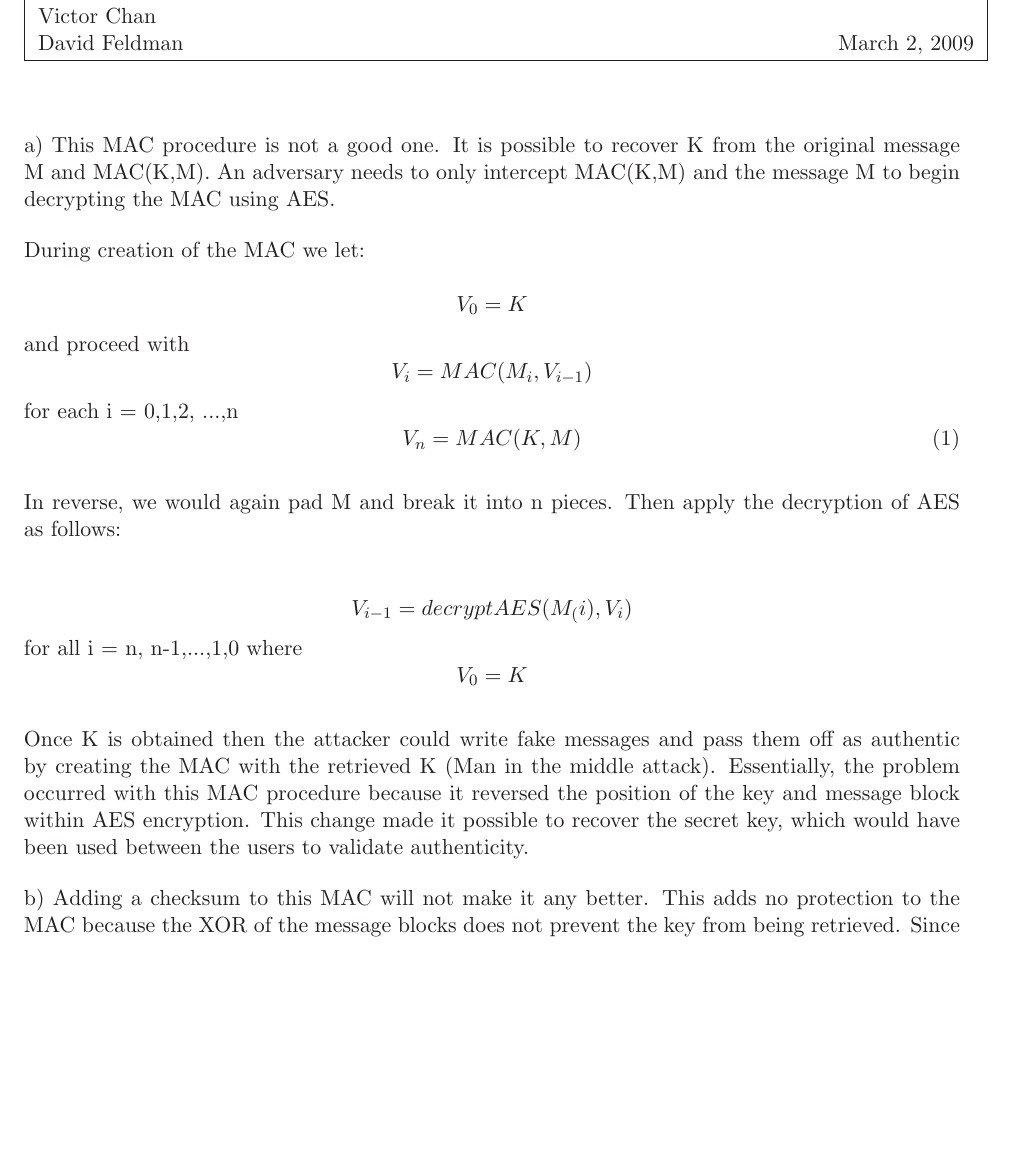
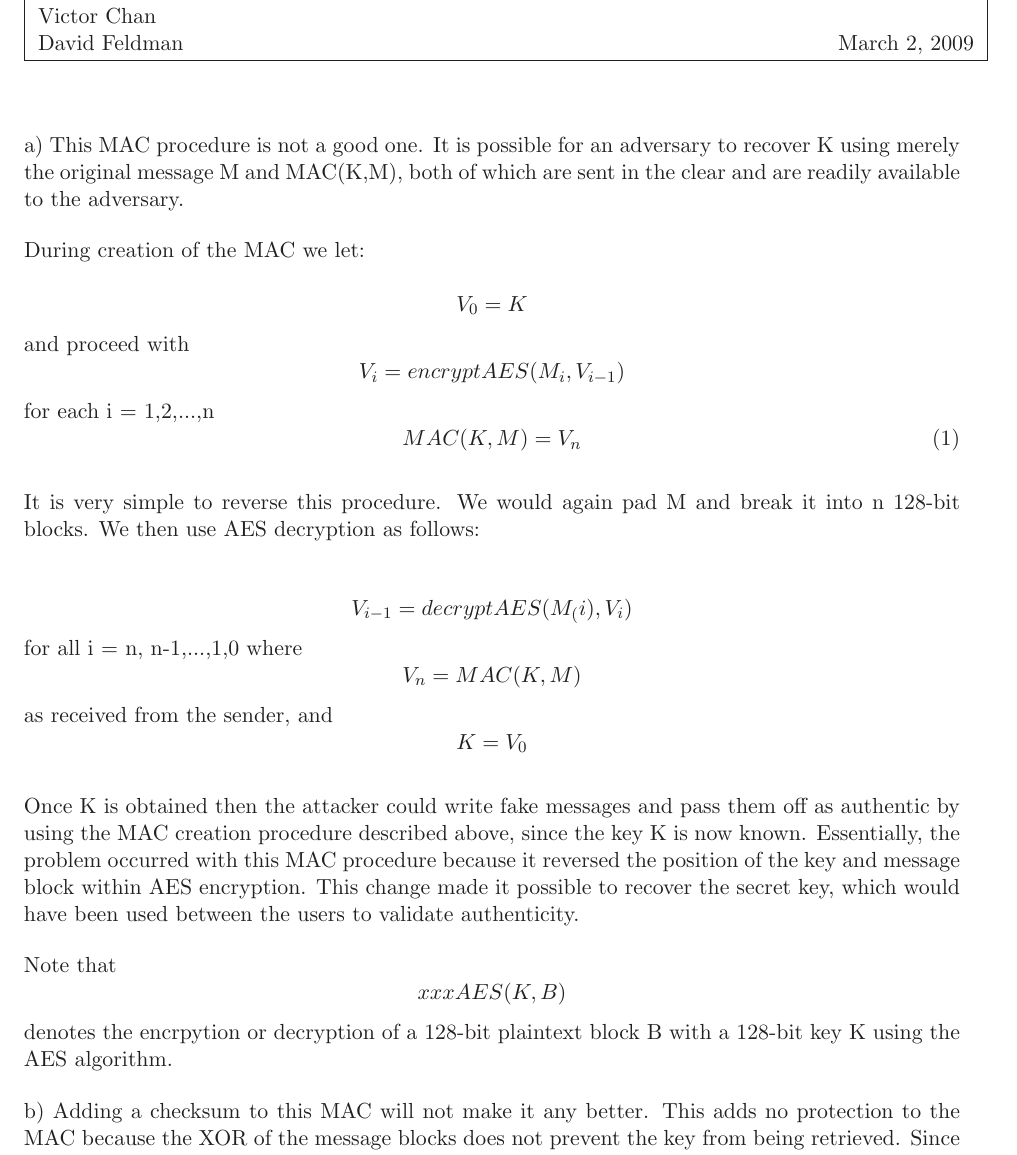
Before and after one commit to fledman/network-security-ps2, a LaTeX problem sheet (hw2.tex): part of page 1 of 3, cut so that both start at the same text, the shorter picture padded with empty space. Compiled offline with LaTeX, dvips and Ghostscript.

Commit message:
changes to #1 wording

```diff
--- a/hw2.tex
+++ b/hw2.tex
@@ -43,8 +43,8 @@
 
 \answer{2-1 - MAC Attack}
 
-a) This MAC procedure is not a good one. It is possible to recover K from the original message M and MAC(K,M). An adversary needs to only intercept MAC(K,M) and the message M to begin decrypting the MAC using AES.
-
+a) This MAC procedure is not a good one. It is possible for an adversary to recover K using merely the original message M and MAC(K,M), both of which are sent in the clear
+and are readily available to the adversary.
 
 During creation of the MAC we let:
 \newline
@@ -53,24 +53,34 @@ V_0 = K
 \end{equation*}
 and proceed with
 \begin{equation*}
-V_i = MAC(M_i,V_{i-1})
+V_i = encryptAES(M_i,V_{i-1})
 \end{equation*}
-for each i = 0,1,2, ...,n
+for each i = 1,2,...,n
 \begin{equation}
-V_n = MAC(K,M)
+MAC(K,M) = V_n
 \end{equation}
 
-In reverse, we would again pad M and break it into n pieces. Then apply the decryption of AES as follows:
+It is very simple to reverse this procedure. We would again pad M and break it into n 128-bit blocks. We then use AES decryption as follows:
 
 \begin{equation*}
 V_{i-1} = decryptAES(M_(i), V_i)
 \end{equation*}
 for all i = n, n-1,...,1,0 where
 \begin{equation*}
-V_0 = K
+V_n = MAC(K,M)
+\end{equation*}
+as received from the sender, and
+\begin{equation*}
+K = V_0
 \end{equation*}
 
-Once K is obtained then the attacker could write fake messages and pass them off as authentic by creating the MAC with the retrieved K (Man in the middle attack). Essentially, the problem occurred with this MAC procedure because it reversed the position of the key and message block within AES encryption. This change made it possible to recover the  secret key, which would have been used between the users to validate authenticity.
+Once K is obtained then the attacker could write fake messages and pass them off as authentic by using the MAC creation procedure described above, since the key K is now known. Essentially, the problem occurred with this MAC procedure because it reversed the position of the key and message block within AES encryption. This change made it possible to recover the  secret key, which would have been used between the users to validate authenticity.
+
+Note that
+\begin{equation*}
+xxxAES(K,B)
+\end{equation*}
+denotes the encrpytion or decryption of a 128-bit plaintext block B with a 128-bit key K using the AES algorithm.
 
 b) Adding a checksum to this MAC will not make it any better. This adds no protection to the MAC because the XOR of the message blocks does not prevent the key from being retrieved. Since an attacker is able to retrieve K, they will still be able to create fake messages and the correct MAC's these messages. It would be trivial to add on an additional "correct" checksum of the fake message.
 
```
